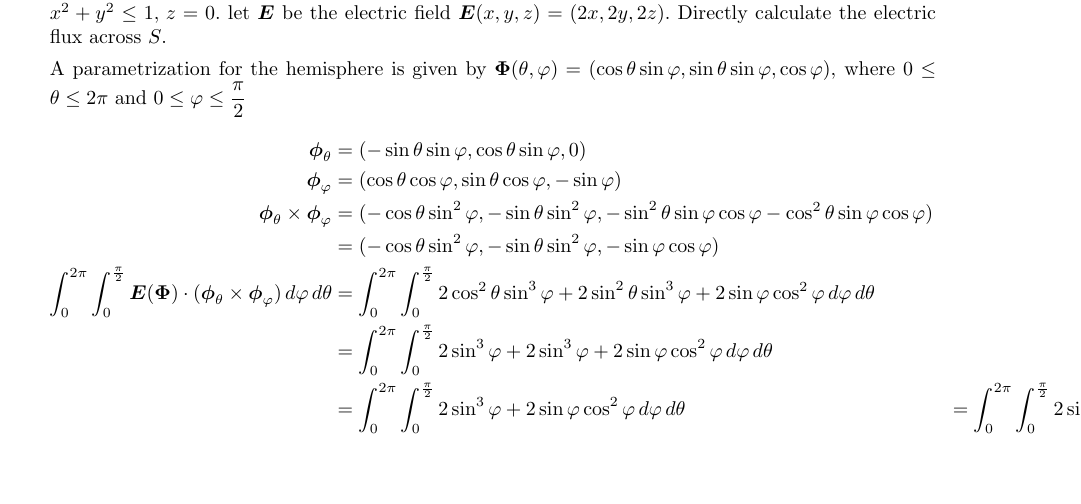
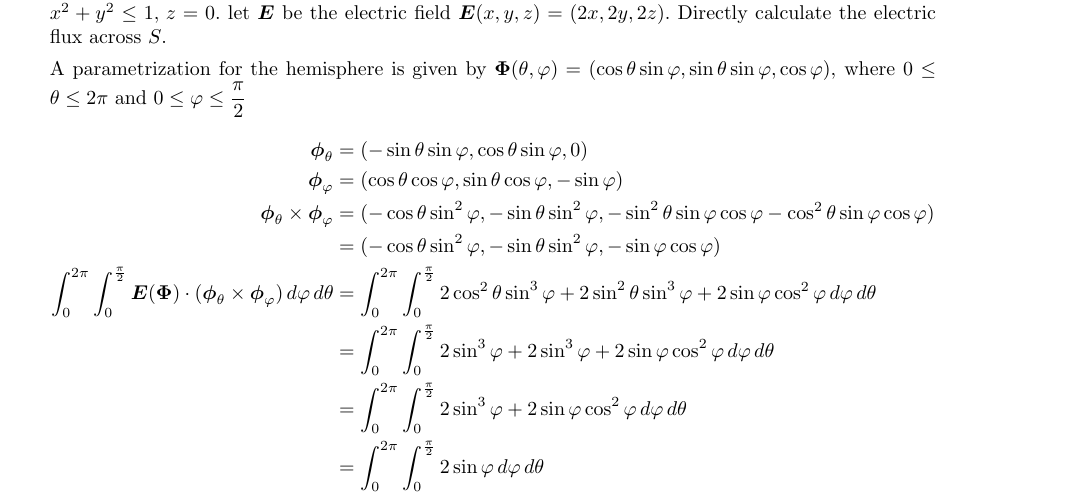
Before and after one commit to poonkeegan/school, a LaTeX document (matb42/a8.tex): part of page 7 of 7, cut so that both start at the same text, the shorter picture padded with empty space. Compiled offline with pdfLaTeX.

Commit message:
Mon Mar 19 15:27:25 EDT 2018

```diff
--- a/matb42/a8.tex
+++ b/matb42/a8.tex
@@ -218,8 +218,8 @@ Mar 20th 2018}
                 &= (-\cos\theta \sin^2\varphi, -\sin\theta \sin^2\varphi, - \sin\varphi \cos\varphi ) \\
                 \int_0^{2\pi} \int_0^{\frac{\pi}{2}} \boldsymbol E ( \boldsymbol \Phi ) \cdot ( \boldsymbol \phi_{\theta} \times \boldsymbol \phi_{\varphi}) \, d\varphi \, d\theta &= \int_0^{2\pi} \int_0^{\frac{\pi}{2}} 2 \cos^2 \theta \sin^3 \varphi + 2\sin^2 \theta \sin^3 \varphi + 2 \sin \varphi \cos^2 \varphi \, d\varphi \, d\theta \\
                 &= \int_0^{2\pi} \int_0^{\frac{\pi}{2}} 2 \sin^3 \varphi + 2\sin^3 \varphi + 2 \sin \varphi \cos^2 \varphi \, d\varphi \, d\theta \\
-                &= \int_0^{2\pi} \int_0^{\frac{\pi}{2}} 2\sin^3 \varphi + 2 \sin \varphi \cos^2 \varphi \, d\varphi \, d\theta
-                &= \int_0^{2\pi} \int_0^{\frac{\pi}{2}} 2\sin \varphi \, d\varphi \, d\theta
+                &= \int_0^{2\pi} \int_0^{\frac{\pi}{2}} 2\sin^3 \varphi + 2 \sin \varphi \cos^2 \varphi \, d\varphi \, d\theta \\
+                &= \int_0^{2\pi} \int_0^{\frac{\pi}{2}} 2\sin \varphi \, d\varphi \, d\theta \\
                 \end{align*}
 
 
```
Also changed, not shown: matb42/a8.pdf.
